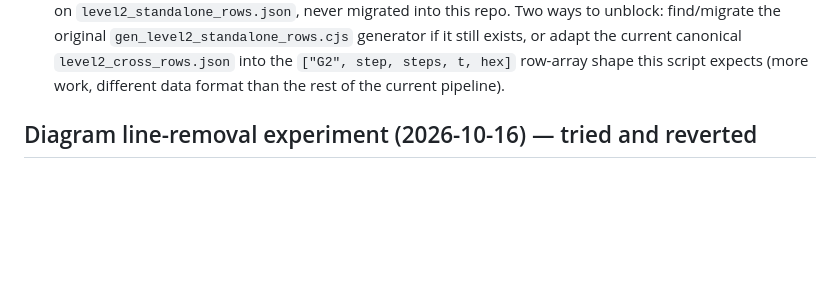
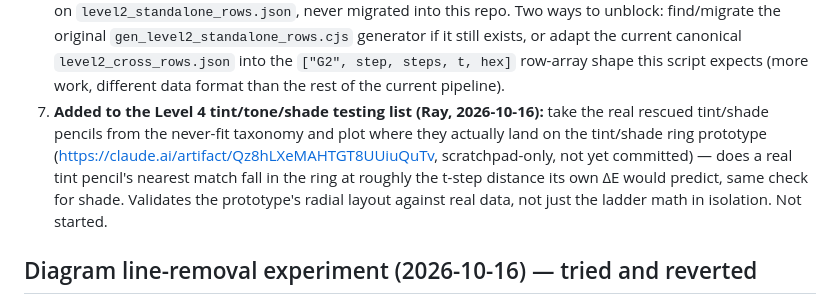
Before and after one commit to ukrayuk/ChromaEngine, a Markdown page: pigment-ancestry-model/_Status.md, the part around the change. Rendered like a GitHub page; blank space fills up the shorter version.

Commit message:
Add tint/shade ring prototype validation to the testing list

```diff
--- a/pigment-ancestry-model/_Status.md
+++ b/pigment-ancestry-model/_Status.md
@@ -119,6 +119,14 @@ Yellow anchor correction)
    or adapt the current canonical `level2_cross_rows.json` into the
    `["G2", step, steps, t, hex]` row-array shape this script expects (more
    work, different data format than the rest of the current pipeline).
+7. **Added to the Level 4 tint/tone/shade testing list (Ray, 2026-10-16):**
+   take the real rescued tint/shade pencils from the never-fit taxonomy and
+   plot where they actually land on the tint/shade ring prototype
+   (https://claude.ai/artifact/Qz8hLXeMAHTGT8UUiuQuTv, scratchpad-only, not
+   yet committed) — does a real tint pencil's nearest match fall in the
+   ring at roughly the t-step distance its own ΔE would predict, same
+   check for shade. Validates the prototype's radial layout against real
+   data, not just the ladder math in isolation. Not started.
 
 ## Diagram line-removal experiment (2026-10-16) — tried and reverted
 
```
